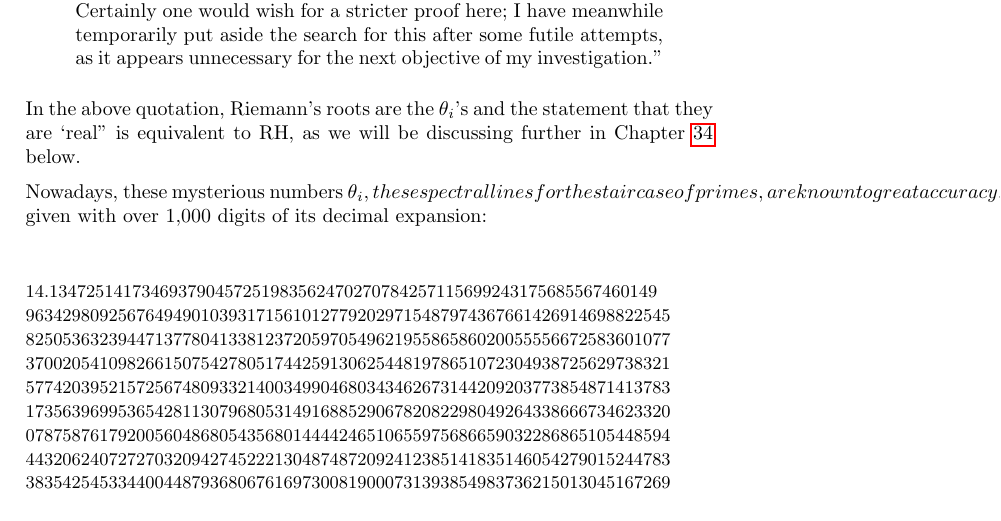
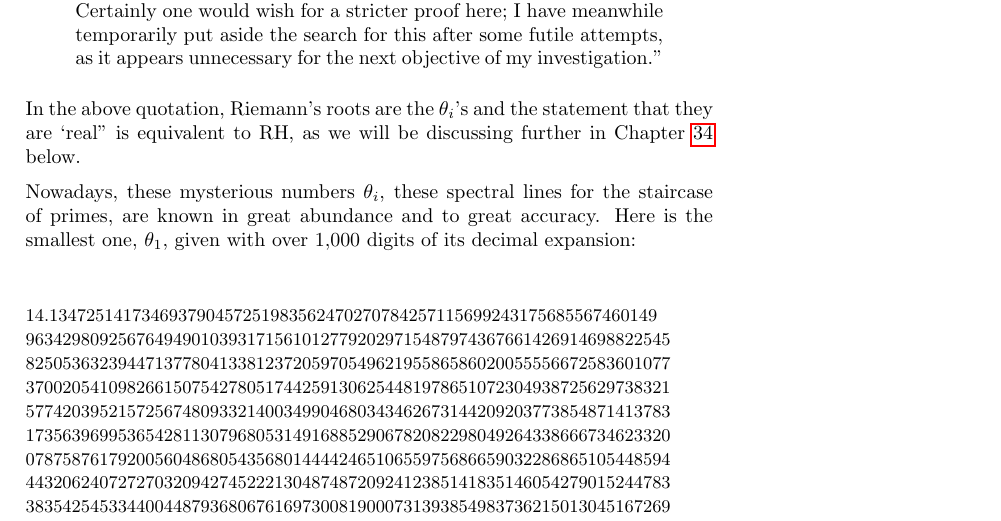
Before and after one commit to williamstein/rh, a LaTeX thesis (rh/rh.tex): part of page 104 of 131, cut so that both start at the same text. Compiled offline with pdfLaTeX.

Commit message:
auto-commit

```diff
--- a/rh/rh.tex
+++ b/rh/rh.tex
@@ -3544,8 +3544,8 @@ Riemann wrote:
  In the above quotation, Riemann's roots are the $\theta_i$'s and the statement that they are `real" is equivalent to RH, as we will be discussing further in Chapter~\ref{ch:envision} below.
 
 
-Nowadays, these mysterious numbers $\theta_i, these spectral lines for the
-staircase of primes, are known to great accuracy.  Here is the smallest
+Nowadays, these mysterious numbers $\theta_i$, these spectral lines for the
+staircase of primes, are known in great abundance and to great accuracy.  Here is the smallest
 one, $\theta_1$, given with over $1{,}000$ digits of its decimal
 expansion:
 
```
Also changed, not shown: rh/rh.tex (5 more changed lines).
